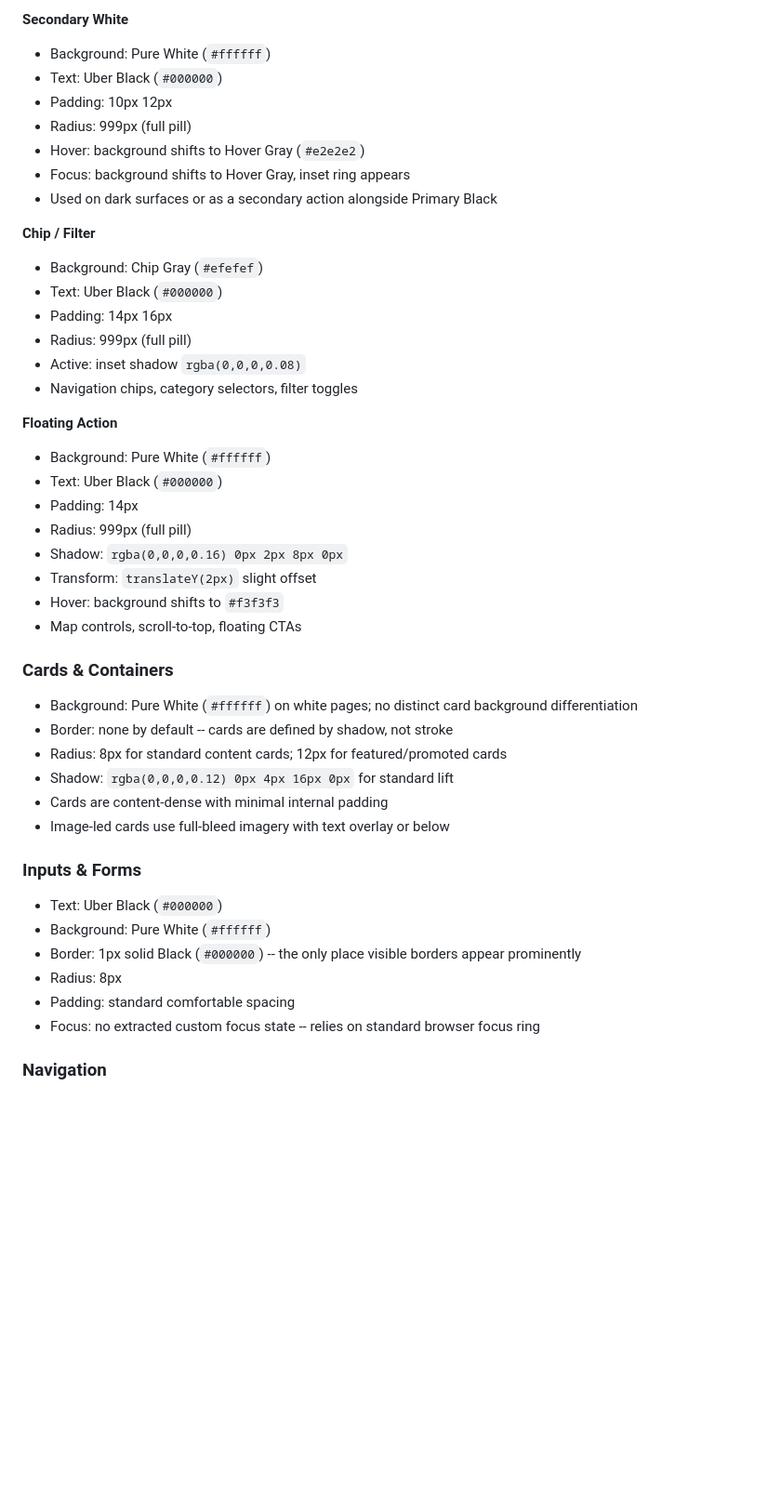
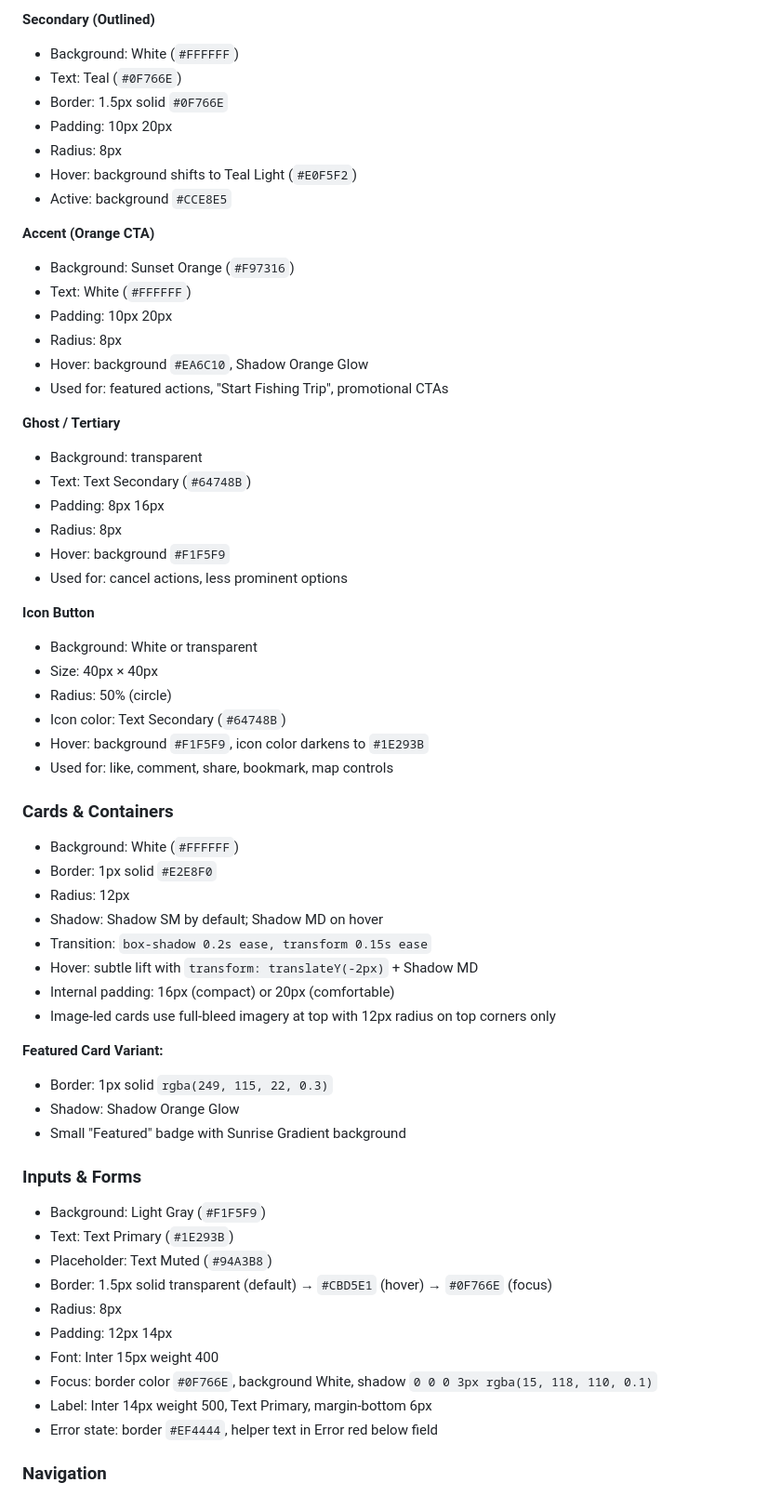
Before and after one commit to Hjl2065889707/CITS5505-Group-Project, a Markdown page: DESIGN.md, the part around one of its changes. Shown at 93% size. Drawn GitHub-style; blank space fills up the shorter version.

```diff
--- a/DESIGN.md
+++ b/DESIGN.md
@@ -103,51 +133,70 @@ _Note: UberMove and UberMoveText are proprietary typefaces. For external impleme
 
-**Secondary White**
+**Secondary (Outlined)**
 
-- Background: Pure White (`#ffffff`)
-- Text: Uber Black (`#000000`)
-- Padding: 10px 12px
-- Radius: 999px (full pill)
-- Hover: background shifts to Hover Gray (`#e2e2e2`)
-- Focus: background shifts to Hover Gray, inset ring appears
-- Used on dark surfaces or as a secondary action alongside Primary Black
+- Background: White (`#FFFFFF`)
+- Text: Teal (`#0F766E`)
+- Border: 1.5px solid `#0F766E`
+- Padding: 10px 20px
+- Radius: 8px
+- Hover: background shifts to Teal Light (`#E0F5F2`)
+- Active: background `#CCE8E5`
 
-**Chip / Filter**
+**Accent (Orange CTA)**
 
-- Background: Chip Gray (`#efefef`)
-- Text: Uber Black (`#000000`)
-- Padding: 14px 16px
-- Radius: 999px (full pill)
-- Active: inset shadow `rgba(0,0,0,0.08)`
-- Navigation chips, category selectors, filter toggles
+- Background: Sunset Orange (`#F97316`)
+- Text: White (`#FFFFFF`)
+- Padding: 10px 20px
+- Radius: 8px
+- Hover: background `#EA6C10`, Shadow Orange Glow
+- Used for: featured actions, "Start Fishing Trip", promotional CTAs
 
-**Floating Action**
+**Ghost / Tertiary**
 
-- Background: Pure White (`#ffffff`)
-- Text: Uber Black (`#000000`)
-- Padding: 14px
-- Radius: 999px (full pill)
-- Shadow: `rgba(0,0,0,0.16) 0px 2px 8px 0px`
-- Transform: `translateY(2px)` slight offset
-- Hover: background shifts to `#f3f3f3`
-- Map controls, scroll-to-top, floating CTAs
+- Background: transparent
+- Text: Text Secondary (`#64748B`)
+- Padding: 8px 16px
+- Radius: 8px
+- Hover: background `#F1F5F9`
+- Used for: cancel actions, less prominent options
+
+**Icon Button**
+
+- Background: White or transparent
+- Size: 40px × 40px
+- Radius: 50% (circle)
+- Icon color: Text Secondary (`#64748B`)
+- Hover: background `#F1F5F9`, icon color darkens to `#1E293B`
+- Used for: like, comment, share, bookmark, map controls
 
 ### Cards & Containers
 
-- Background: Pure White (`#ffffff`) on white pages; no distinct card background differentiation
-- Border: none by default -- cards are defined by shadow, not stroke
-- Radius: 8px for standard content cards; 12px for featured/promoted cards
-- Shadow: `rgba(0,0,0,0.12) 0px 4px 16px 0px` for standard lift
-- Cards are content-dense with minimal internal padding
-- Image-led cards use full-bleed imagery with text overlay or below
+- Background: White (`#FFFFFF`)
+- Border: 1px solid `#E2E8F0`
+- Radius: 12px
+- Shadow: Shadow SM by default; Shadow MD on hover
+- Transition: `box-shadow 0.2s ease, transform 0.15s ease`
+- Hover: subtle lift with `transform: translateY(-2px)` + Shadow MD
+- Internal padding: 16px (compact) or 20px (comfortable)
+- Image-led cards use full-bleed imagery at top with 12px radius on top corners only
+
+**Featured Card Variant:**
+
+- Border: 1px solid `rgba(249, 115, 22, 0.3)`
+- Shadow: Shadow Orange Glow
+- Small "Featured" badge with Sunrise Gradient background
 
 ### Inputs & Forms
 
-- Text: Uber Black (`#000000`)
-- Background: Pure White (`#ffffff`)
-- Border: 1px solid Black (`#000000`) -- the only place visible borders appear prominently
+- Background: Light Gray (`#F1F5F9`)
+- Text: Text Primary (`#1E293B`)
+- Placeholder: Text Muted (`#94A3B8`)
+- Border: 1.5px solid transparent (default) → `#CBD5E1` (hover) → `#0F766E` (focus)
 - Radius: 8px
-- Padding: standard comfortable spacing
-- Focus: no extracted custom focus state -- relies on standard browser focus ring
+- Padding: 12px 14px
+- Font: Inter 15px weight 400
+- Focus: border color `#0F766E`, background White, shadow `0 0 0 3px rgba(15, 118, 110, 0.1)`
+- Label: Inter 14px weight 500, Text Primary, margin-bottom 6px
+- Error state: border `#EF4444`, helper text in Error red below field
 
 ### Navigation
 
```
Also changed, not shown: other parts of DESIGN.md (+293 -175 lines).
